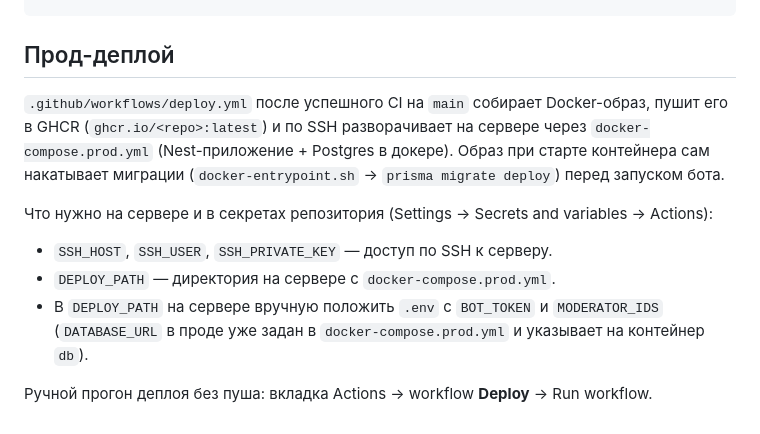
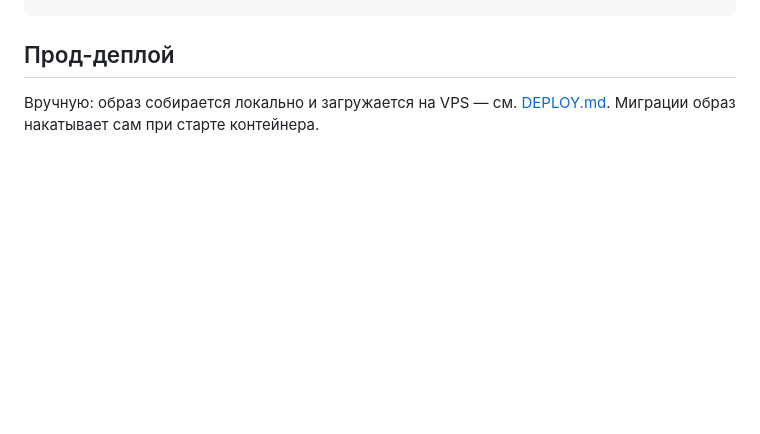
Before and after one commit to MlDwan12/creon_bot, a Markdown page: README.md, the part around the change. Drawn GitHub-style; blank space fills up the shorter version.

Commit message:
README: раздел деплоя

```diff
--- a/README.md
+++ b/README.md
@@ -80,12 +80,4 @@ yarn prisma:migrate   # применить новую миграцию посл
 
 ## Прод-деплой
 
-`.github/workflows/deploy.yml` после успешного CI на `main` собирает Docker-образ, пушит его в GHCR (`ghcr.io/<repo>:latest`) и по SSH разворачивает на сервере через `docker-compose.prod.yml` (Nest-приложение + Postgres в докере). Образ при старте контейнера сам накатывает миграции (`docker-entrypoint.sh` → `prisma migrate deploy`) перед запуском бота.
-
-Что нужно на сервере и в секретах репозитория (Settings → Secrets and variables → Actions):
-
-- `SSH_HOST`, `SSH_USER`, `SSH_PRIVATE_KEY` — доступ по SSH к серверу.
-- `DEPLOY_PATH` — директория на сервере с `docker-compose.prod.yml`.
-- В `DEPLOY_PATH` на сервере вручную положить `.env` с `BOT_TOKEN` и `MODERATOR_IDS` (`DATABASE_URL` в проде уже задан в `docker-compose.prod.yml` и указывает на контейнер `db`).
-
-Ручной прогон деплоя без пуша: вкладка Actions → workflow **Deploy** → Run workflow.
+Вручную: образ собирается локально и загружается на VPS — см. [DEPLOY.md](DEPLOY.md). Миграции образ накатывает сам при старте контейнера.
```
